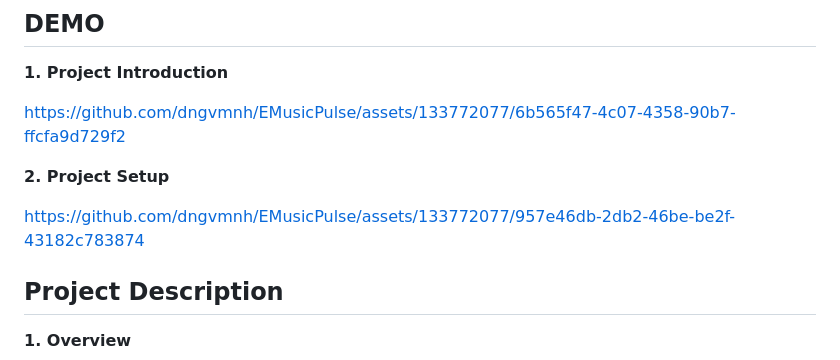
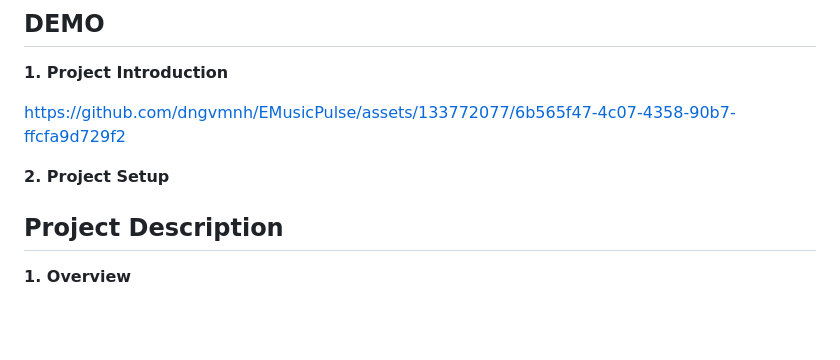
Before and after one commit to dngvmnh/EMusicPulse, a Markdown page: README.md, the part around the change. GitHub-like rendering; blank space fills up the shorter version.

```diff
--- a/README.md
+++ b/README.md
@@ -8,7 +8,6 @@ https://github.com/dngvmnh/EMusicPulse/assets/133772077/6b565f47-4c07-4358-90b7-
 **2. Project Setup**
 
 
-https://github.com/dngvmnh/EMusicPulse/assets/133772077/957e46db-2db2-46be-be2f-43182c783874
 
 
 ## Project Description
```
